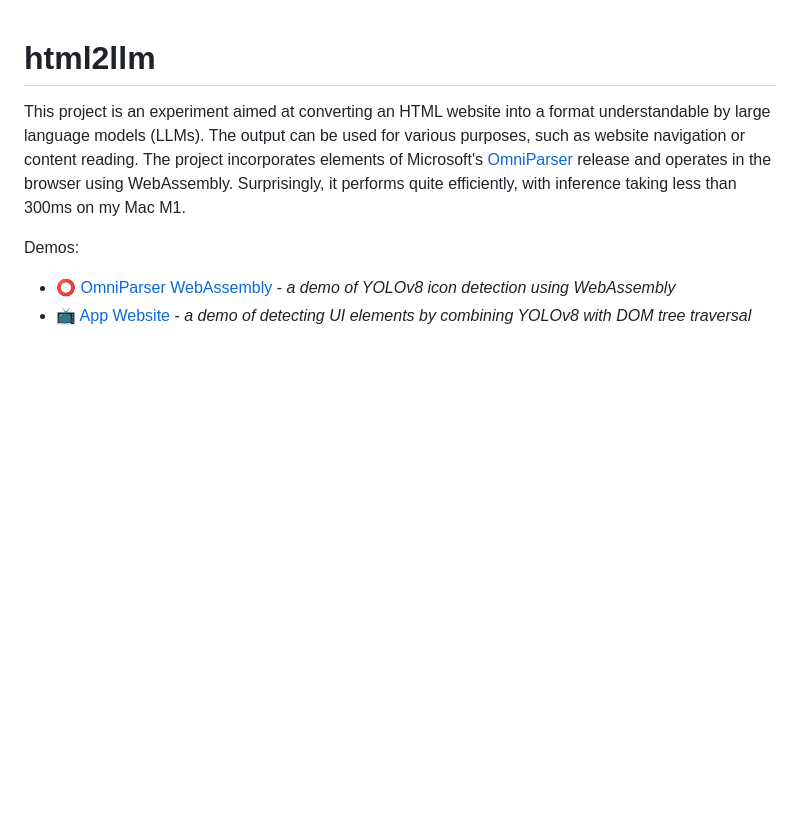
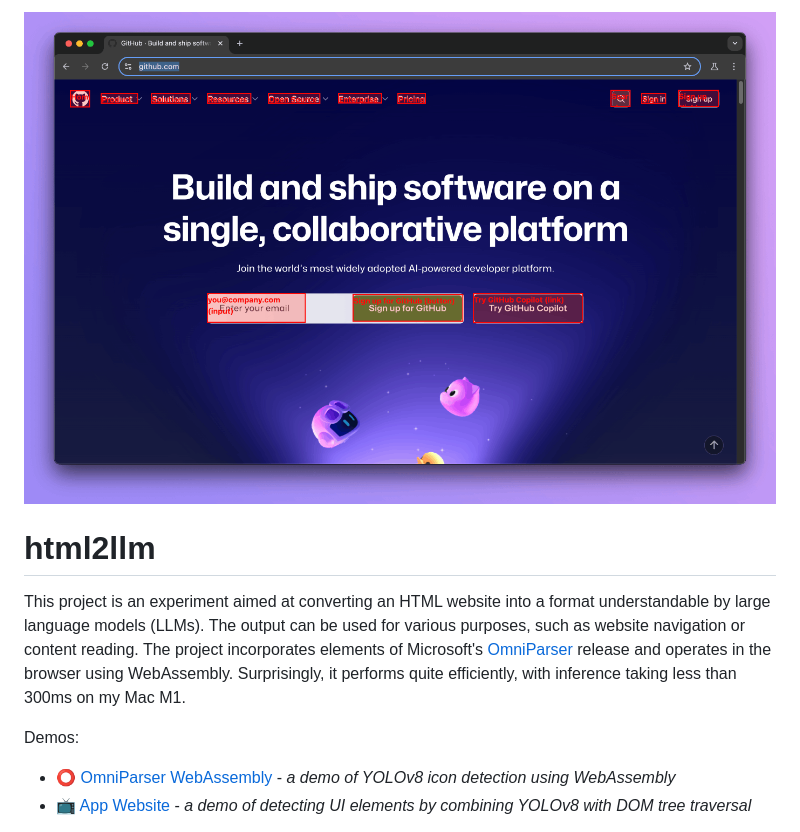
Before and after one commit to b4rtaz/html2llm, a Markdown page: README.md, the part around the change. GitHub-like rendering; pictures changed too: .github/cover.png (added); blank space fills up the shorter version.

Commit message:
cover.

```diff
--- a/README.md
+++ b/README.md
@@ -1,3 +1,5 @@
+![html2llm](.github/cover.png)
+
 # html2llm
 
 This project is an experiment aimed at converting an HTML website into a format understandable by large language models (LLMs). The output can be used for various purposes, such as website navigation or content reading. The project incorporates elements of Microsoft's [OmniParser](https://github.com/microsoft/OmniParser) release and operates in the browser using WebAssembly. Surprisingly, it performs quite efficiently, with inference taking less than 300ms on my Mac M1.
```
